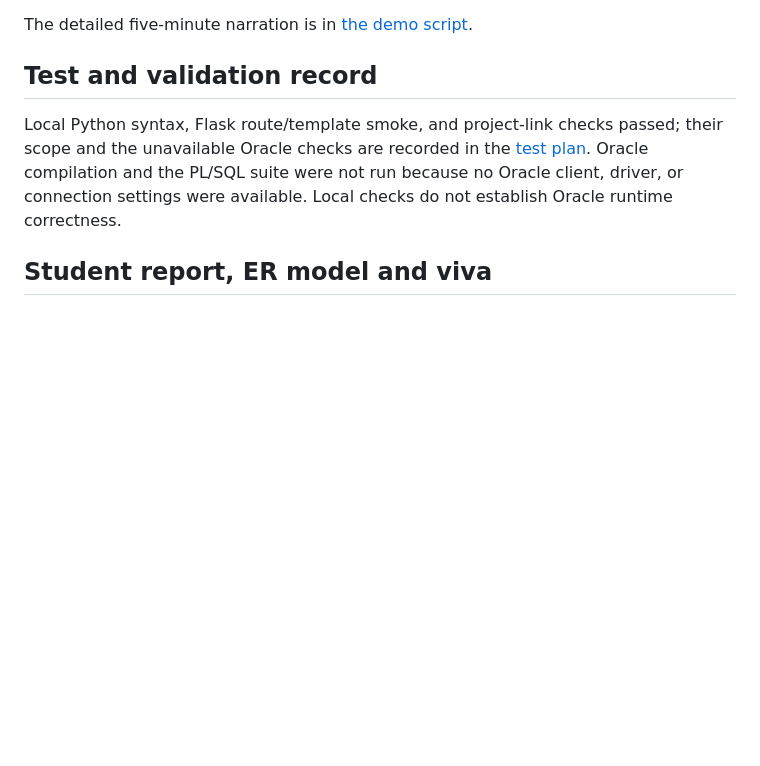
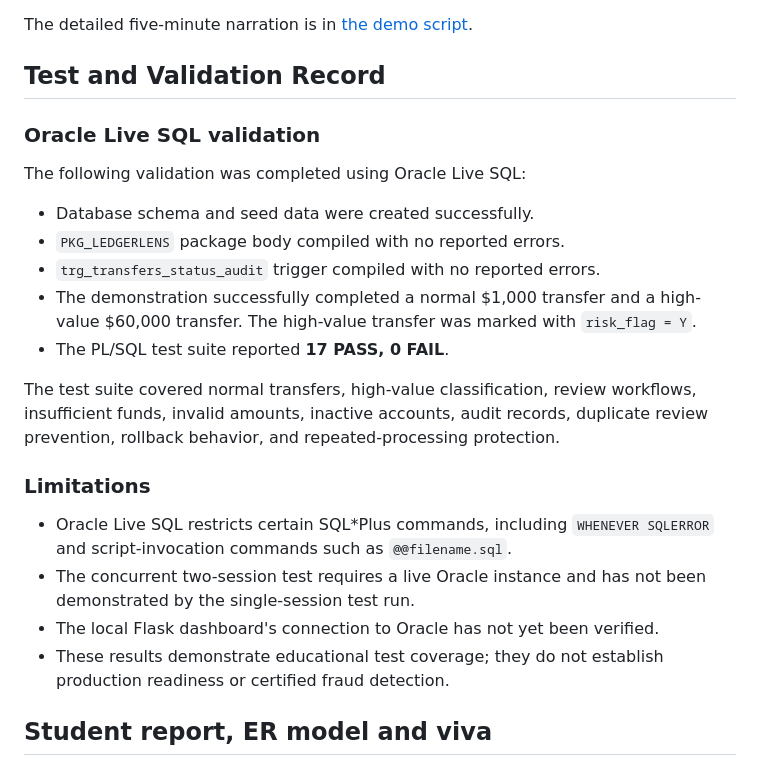
Before and after one commit to adityaps14/LedgerLens, a Markdown page: README.md, the part around the change. Rendered like a GitHub page; blank space fills up the shorter version.

```diff
--- a/README.md
+++ b/README.md
@@ -113,9 +113,26 @@ Open [http://127.0.0.1:5000](http://127.0.0.1:5000). The default app binds to lo
 
 The detailed five-minute narration is in [the demo script](docs/DEMO_SCRIPT.md).
 
-## Test and validation record
+## Test and Validation Record
 
-Local Python syntax, Flask route/template smoke, and project-link checks passed; their scope and the unavailable Oracle checks are recorded in the [test plan](docs/TEST_PLAN.md). Oracle compilation and the PL/SQL suite were not run because no Oracle client, driver, or connection settings were available. Local checks do not establish Oracle runtime correctness.
+### Oracle Live SQL validation
+
+The following validation was completed using Oracle Live SQL:
+
+- Database schema and seed data were created successfully.
+- `PKG_LEDGERLENS` package body compiled with no reported errors.
+- `trg_transfers_status_audit` trigger compiled with no reported errors.
+- The demonstration successfully completed a normal $1,000 transfer and a high-value $60,000 transfer. The high-value transfer was marked with `risk_flag = Y`.
+- The PL/SQL test suite reported **17 PASS, 0 FAIL**.
+
+The test suite covered normal transfers, high-value classification, review workflows, insufficient funds, invalid amounts, inactive accounts, audit records, duplicate review prevention, rollback behavior, and repeated-processing protection.
+
+### Limitations
+
+- Oracle Live SQL restricts certain SQL*Plus commands, including `WHENEVER SQLERROR` and script-invocation commands such as `@@filename.sql`.
+- The concurrent two-session test requires a live Oracle instance and has not been demonstrated by the single-session test run.
+- The local Flask dashboard's connection to Oracle has not yet been verified.
+- These results demonstrate educational test coverage; they do not establish production readiness or certified fraud detection.
 
 ## Student report, ER model and viva
 
```
